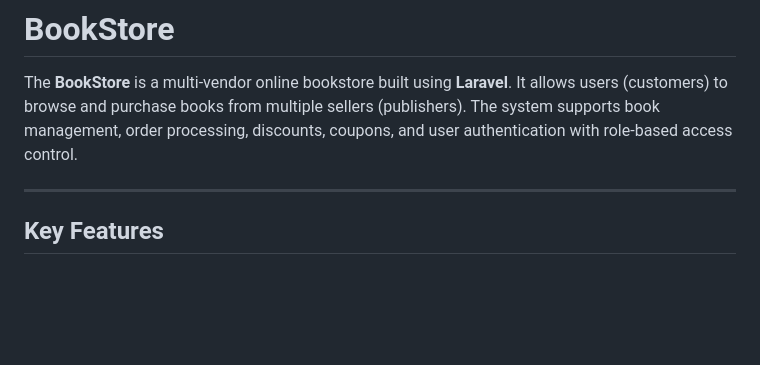
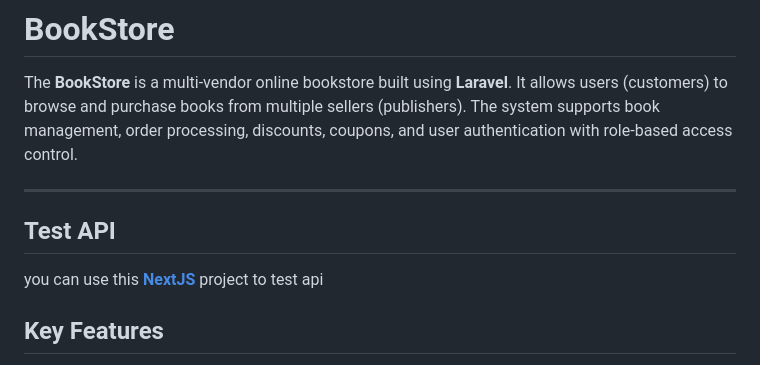
Before and after one commit to HeshamAdel0007/BookStore, a Markdown page: README.md, the part around the change. Drawn GitHub-style; blank space fills up the shorter version.

```diff
--- a/README.md
+++ b/README.md
@@ -2,6 +2,10 @@
 The **BookStore** is a multi-vendor online bookstore built using **Laravel**. It allows users (customers) to browse and purchase books from multiple sellers (publishers). The system supports book management, order processing, discounts, coupons, and user authentication with role-based access control.
 
 ---
+## Test API
+
+you  can use this [**NextJS**](https://github.com/HeshamAdel0007/BookStore/tree/main/NextJs) project to test api
+
 
 ## Key Features
 - **Multi-Vendor Support**: Publishers can manage their own books independently.
```
